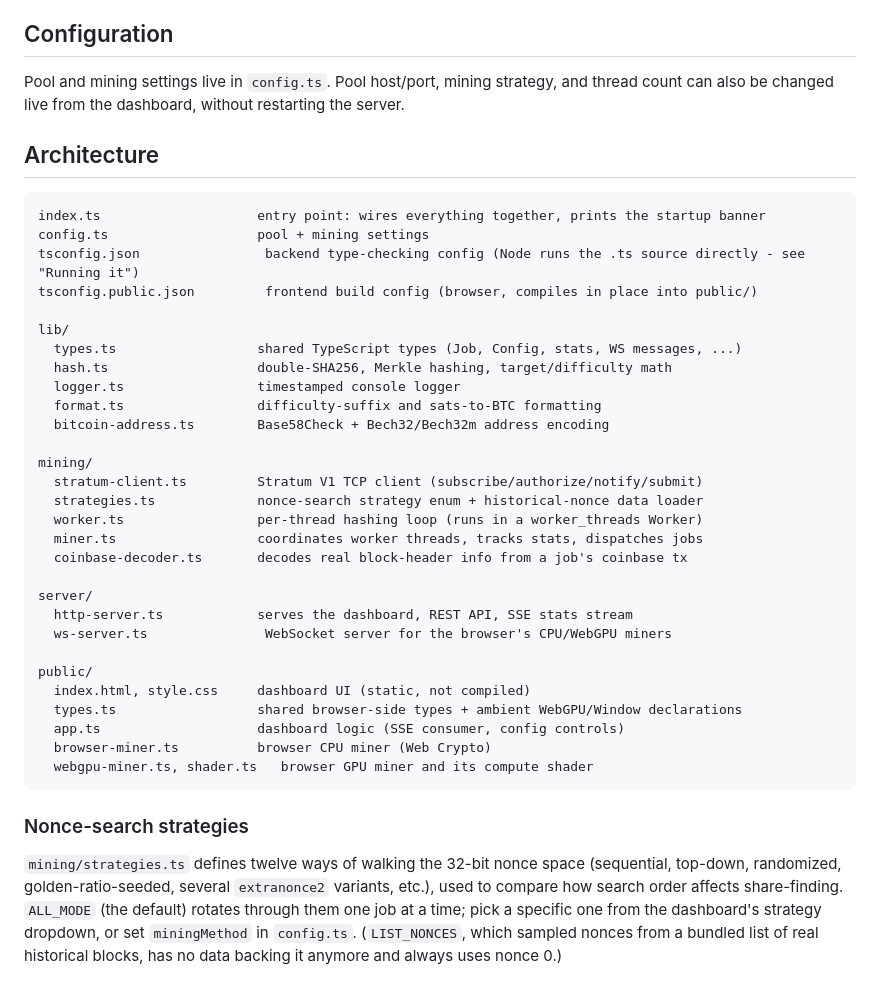
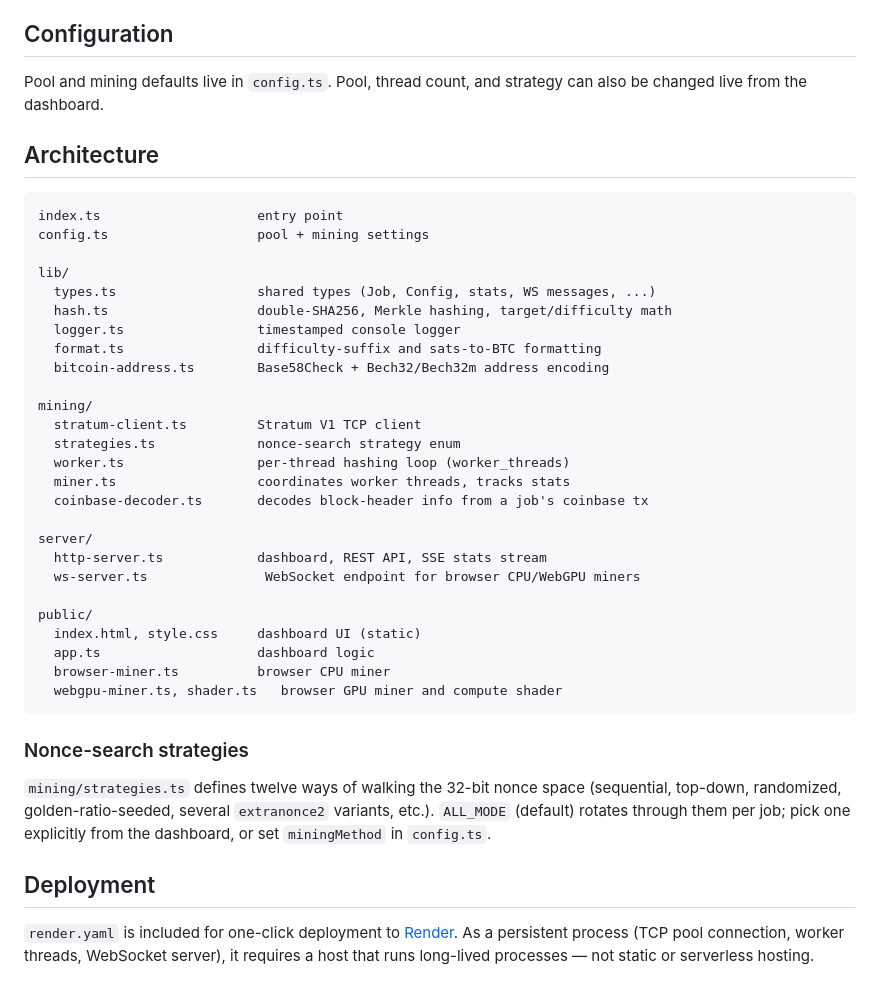
Before and after one commit to SeyyedKhandon/bitcoin-js-solo-miner, a Markdown page: README.md, the part around one of its changes. Rendered like a GitHub page.

````diff
--- a/README.md
+++ b/README.md
@@ -53,42 +39,43 @@ Note: Render's **free** tier spins the service down after 15 minutes of inactivi
 
 ## Configuration
 
-Pool and mining settings live in `config.ts`. Pool host/port, mining strategy, and thread count can also be changed live from the dashboard, without restarting the server.
+Pool and mining defaults live in `config.ts`. Pool, thread count, and strategy can also be changed live from the dashboard.
 
 ## Architecture
 
 ```
-index.ts                    entry point: wires everything together, prints the startup banner
+index.ts                    entry point
 config.ts                   pool + mining settings
-tsconfig.json                backend type-checking config (Node runs the .ts source directly - see "Running it")
-tsconfig.public.json         frontend build config (browser, compiles in place into public/)
 
 lib/
-  types.ts                  shared TypeScript types (Job, Config, stats, WS messages, ...)
+  types.ts                  shared types (Job, Config, stats, WS messages, ...)
   hash.ts                   double-SHA256, Merkle hashing, target/difficulty math
   logger.ts                 timestamped console logger
   format.ts                 difficulty-suffix and sats-to-BTC formatting
   bitcoin-address.ts        Base58Check + Bech32/Bech32m address encoding
 
 mining/
-  stratum-client.ts         Stratum V1 TCP client (subscribe/authorize/notify/submit)
-  strategies.ts             nonce-search strategy enum + historical-nonce data loader
-  worker.ts                 per-thread hashing loop (runs in a worker_threads Worker)
-  miner.ts                  coordinates worker threads, tracks stats, dispatches jobs
-  coinbase-decoder.ts       decodes real block-header info from a job's coinbase tx
+  stratum-client.ts         Stratum V1 TCP client
+  strategies.ts             nonce-search strategy enum
+  worker.ts                 per-thread hashing loop (worker_threads)
+  miner.ts                  coordinates worker threads, tracks stats
+  coinbase-decoder.ts       decodes block-header info from a job's coinbase tx
 
 server/
-  http-server.ts            serves the dashboard, REST API, SSE stats stream
-  ws-server.ts               WebSocket server for the browser's CPU/WebGPU miners
+  http-server.ts            dashboard, REST API, SSE stats stream
+  ws-server.ts               WebSocket endpoint for browser CPU/WebGPU miners
 
 public/
-  index.html, style.css     dashboard UI (static, not compiled)
-  types.ts                  shared browser-side types + ambient WebGPU/Window declarations
-  app.ts                    dashboard logic (SSE consumer, config controls)
-  browser-miner.ts          browser CPU miner (Web Crypto)
-  webgpu-miner.ts, shader.ts   browser GPU miner and its compute shader
+  index.html, style.css     dashboard UI (static)
+  app.ts                    dashboard logic
+  browser-miner.ts          browser CPU miner
+  webgpu-miner.ts, shader.ts   browser GPU miner and compute shader
 ```
 
 ### Nonce-search strategies
 
-`mining/strategies.ts` defines twelve ways of walking the 32-bit nonce space (sequential, top-down, randomized, golden-ratio-seeded, several `extranonce2` variants, etc.), used to compare how search order affects share-finding. `ALL_MODE` (the default) rotates through them one job at a time; pick a specific one from the dashboard's strategy dropdown, or set `miningMethod` in `config.ts`. (`LIST_NONCES`, which sampled nonces from a bundled list of real historical blocks, has no data backing it anymore and always uses nonce 0.)
+`mining/strategies.ts` defines twelve ways of walking the 32-bit nonce space (sequential, top-down, randomized, golden-ratio-seeded, several `extranonce2` variants, etc.). `ALL_MODE` (default) rotates through them per job; pick one explicitly from the dashboard, or set `miningMethod` in `config.ts`.
+
+## Deployment
+
+`render.yaml` is included for one-click deployment to [Render](https://render.com). As a persistent process (TCP pool connection, worker threads, WebSocket server), it requires a host that runs long-lived processes — not static or serverless hosting.
````
Also changed, not shown: other parts of README.md (+18 -32 lines).
